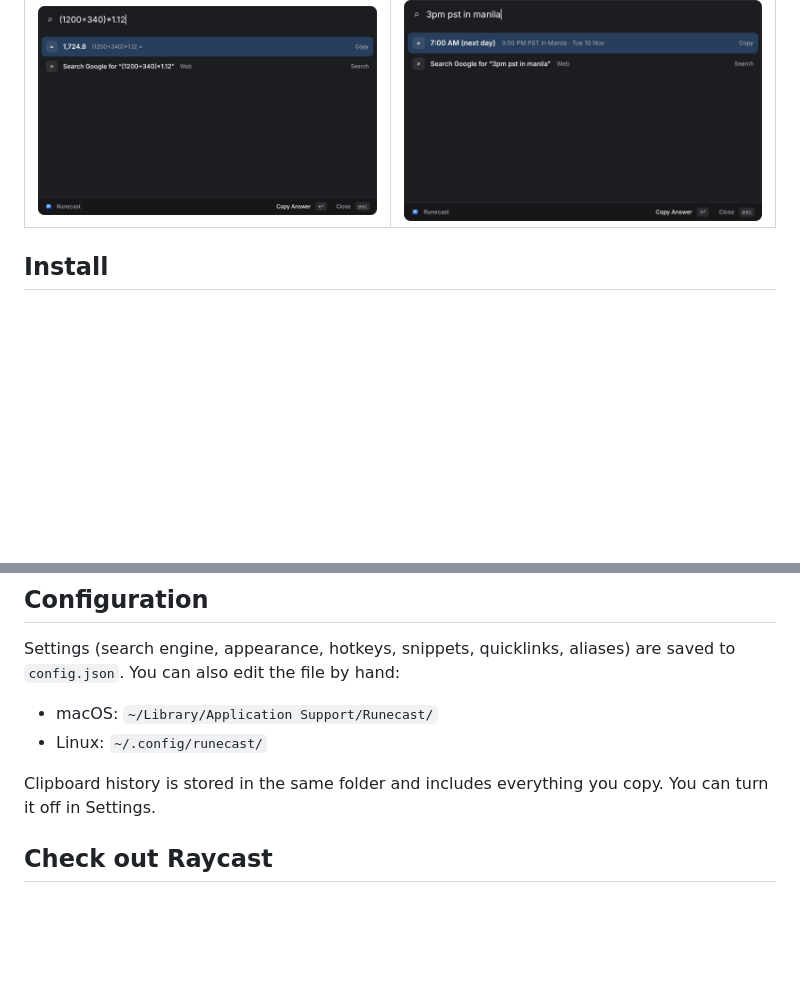
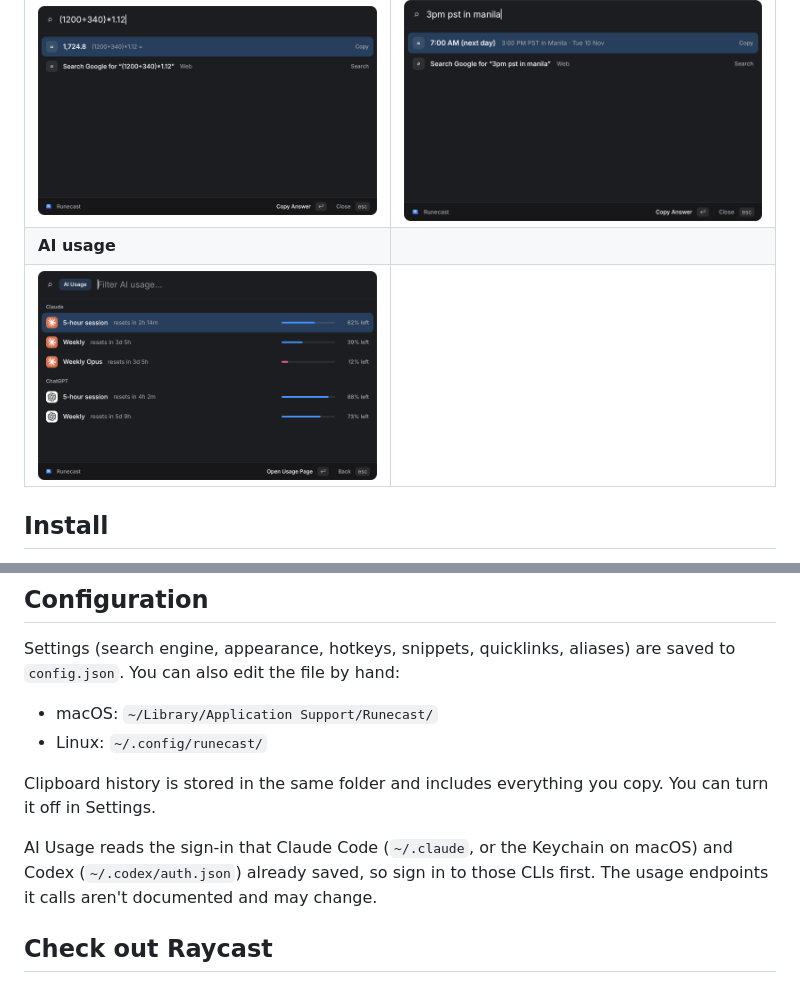
Before and after one commit to dinogomez/runecast, a Markdown page: README.md, 2 parts joined by grey strips. GitHub-like rendering; pictures changed too: docs/ai-usage.png (added); blank space fills up the shorter version.

Commit message:
Show AI Usage in the README
Adds its screenshot and notes which sign-in it reads and that the usage
endpoints are undocumented.

Amp-Thread-ID: https://ampcode.com/threads/T-01a1c20e-5a2f-7585-914c-6b1bc2fd014b

```diff
--- a/README.md
+++ b/README.md
@@ -45,6 +45,8 @@ Anything else falls back to a web search.
 | ![Clipboard history](docs/clipboard.png) | ![Window management](docs/windows.png) |
 | **Calculator** | **Time zones** |
 | ![Calculator](docs/calc.png) | ![Time zones](docs/timezone.png) |
+| **AI usage** | |
+| ![AI usage](docs/ai-usage.png) | |
 
 ## Install
 
@@ -76,6 +78,8 @@ Settings (search engine, appearance, hotkeys, snippets, quicklinks, aliases) are
 
 Clipboard history is stored in the same folder and includes everything you copy. You can turn it off in Settings.
 
+AI Usage reads the sign-in that Claude Code (`~/.claude`, or the Keychain on macOS) and Codex (`~/.codex/auth.json`) already saved, so sign in to those CLIs first. The usage endpoints it calls aren't documented and may change.
+
 ## Check out Raycast
 
 **Give [Raycast](https://www.raycast.com) a look first!** Runecast is a small open-source project inspired by it, and isn't affiliated with Raycast. If you're on macOS and want a polished launcher with a large extension store.
```
